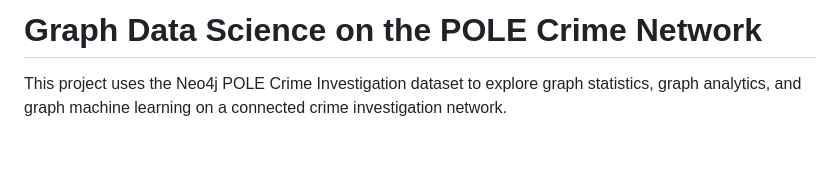
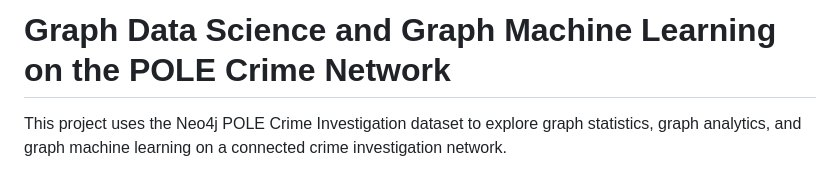
Before and after one commit to amnnaqvi/POLE-Crime-Graph-Data-Science-Machine-Learning, a Markdown page: README.md, the part around the change. Rendered like a GitHub page; blank space fills up the shorter version.

```diff
--- a/README.md
+++ b/README.md
@@ -1,4 +1,4 @@
-# Graph Data Science on the POLE Crime Network
+# Graph Data Science and Graph Machine Learning on the POLE Crime Network
 
 This project uses the Neo4j POLE Crime Investigation dataset to explore graph statistics, graph analytics, and graph machine learning on a connected crime investigation network.
 
```
